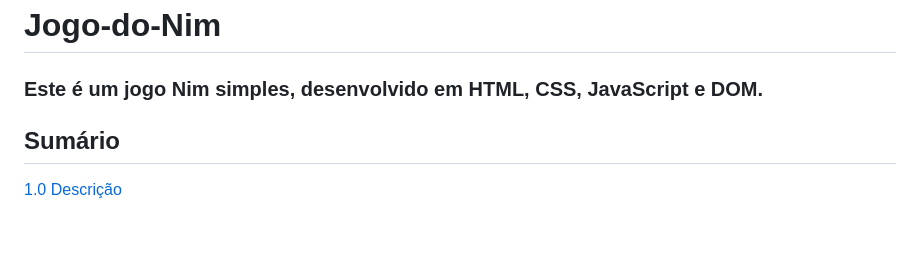
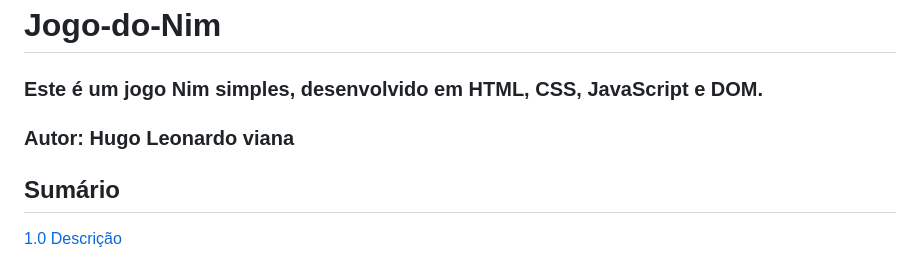
Before and after one commit to HugoLeonardo1123/Jogo-do-Nim, a Markdown page: README.md, the part around the change. Rendered like a GitHub page; blank space fills up the shorter version.

```diff
--- a/README.md
+++ b/README.md
@@ -1,6 +1,8 @@
 # Jogo-do-Nim
 
 ### Este é um jogo Nim simples, desenvolvido em HTML, CSS, JavaScript e DOM.
+
+### Autor: Hugo Leonardo viana
 
 ## Sumário
 [1.0 Descrição](#1-descri%C3%A7%C3%A3o)
```
